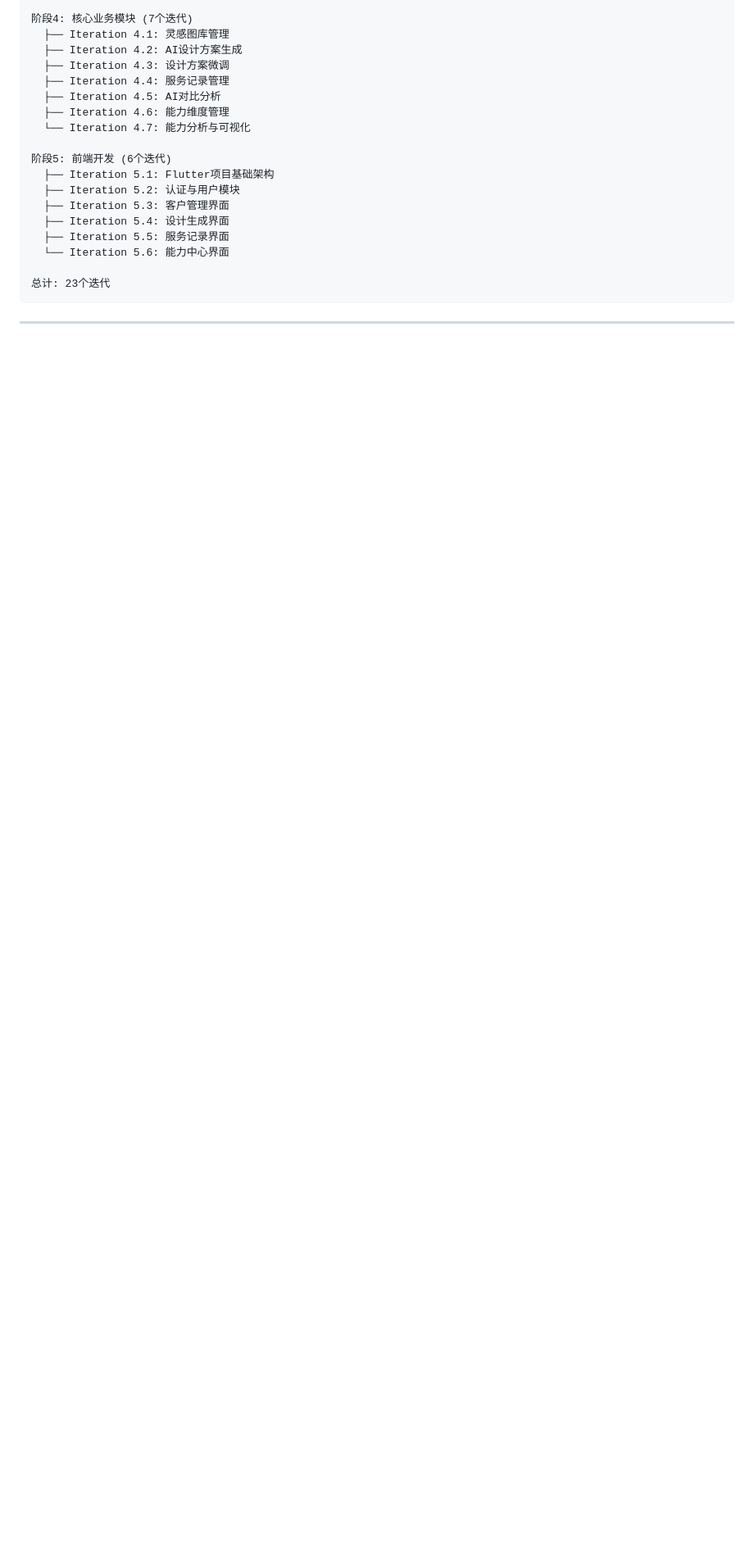
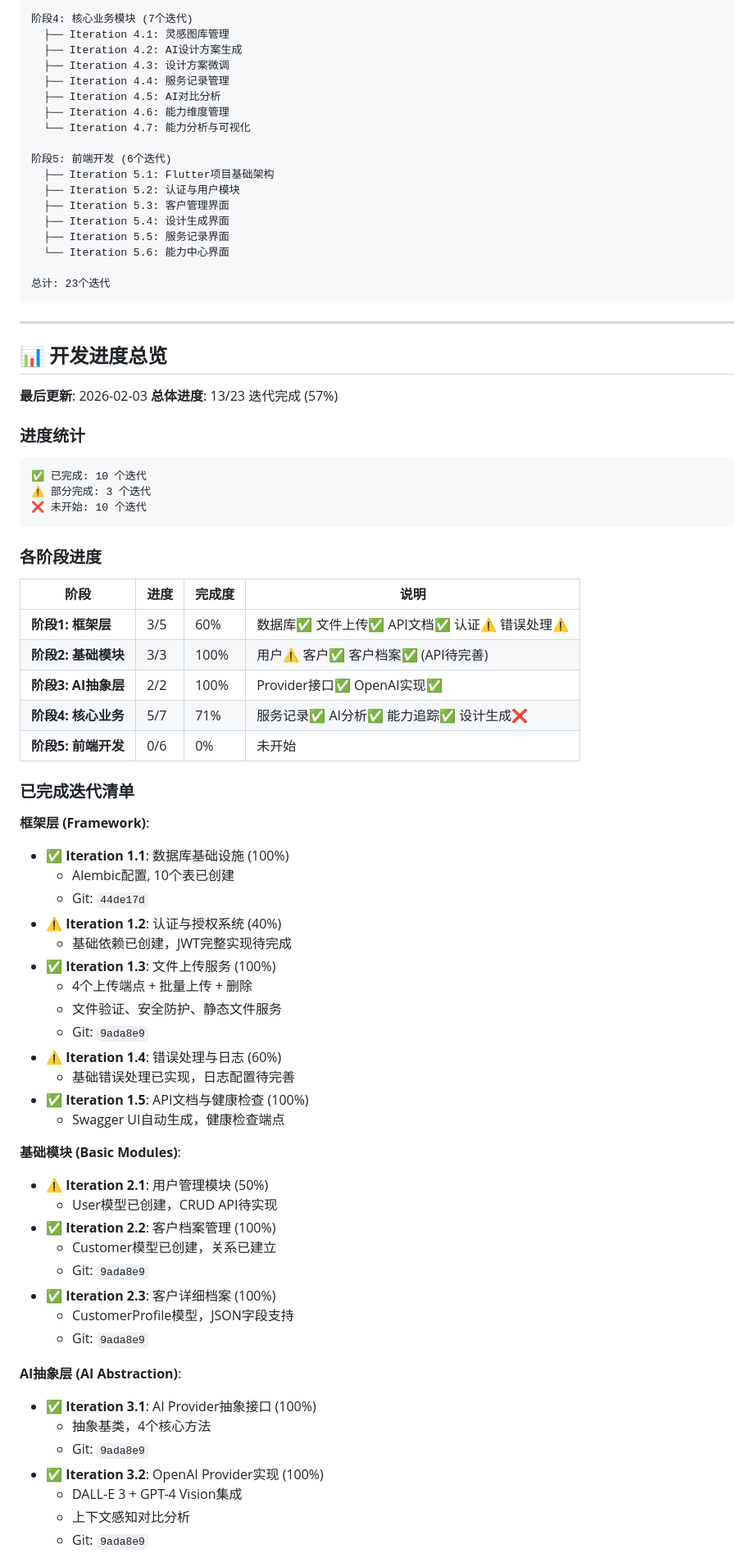
Before and after one commit to oranges0908/nail_technician, a Markdown page: docs/DEVELOPMENT_PLAN.md, the part around one of its changes. Shown at 82% size. Rendered like a GitHub page; blank space fills up the shorter version.

````diff
--- a/docs/DEVELOPMENT_PLAN.md
+++ b/docs/DEVELOPMENT_PLAN.md
@@ -55,3 +55,62 @@
 
 ---
 
+## 📊 开发进度总览
+
+**最后更新**: 2026-02-03
+**总体进度**: 13/23 迭代完成 (57%)
+
+### 进度统计
+
+```
+✅ 已完成: 10 个迭代
+⚠️ 部分完成: 3 个迭代
+❌ 未开始: 10 个迭代
+```
+
+### 各阶段进度
+
+| 阶段 | 进度 | 完成度 | 说明 |
+|------|------|--------|------|
+| **阶段1: 框架层** | 3/5 | 60% | 数据库✅ 文件上传✅ API文档✅ 认证⚠️ 错误处理⚠️ |
+| **阶段2: 基础模块** | 3/3 | 100% | 用户⚠️ 客户✅ 客户档案✅ (API待完善) |
+| **阶段3: AI抽象层** | 2/2 | 100% | Provider接口✅ OpenAI实现✅ |
+| **阶段4: 核心业务** | 5/7 | 71% | 服务记录✅ AI分析✅ 能力追踪✅ 设计生成❌ |
+| **阶段5: 前端开发** | 0/6 | 0% | 未开始 |
+
+### 已完成迭代清单
+
+**框架层 (Framework)**:
+- ✅ **Iteration 1.1**: 数据库基础设施 (100%)
+  - Alembic配置, 10个表已创建
+  - Git: `44de17d`
+- ⚠️ **Iteration 1.2**: 认证与授权系统 (40%)
+  - 基础依赖已创建，JWT完整实现待完成
+- ✅ **Iteration 1.3**: 文件上传服务 (100%)
+  - 4个上传端点 + 批量上传 + 删除
+  - 文件验证、安全防护、静态文件服务
+  - Git: `9ada8e9`
+- ⚠️ **Iteration 1.4**: 错误处理与日志 (60%)
+  - 基础错误处理已实现，日志配置待完善
+- ✅ **Iteration 1.5**: API文档与健康检查 (100%)
+  - Swagger UI自动生成，健康检查端点
+
+**基础模块 (Basic Modules)**:
+- ⚠️ **Iteration 2.1**: 用户管理模块 (50%)
+  - User模型已创建，CRUD API待实现
+- ✅ **Iteration 2.2**: 客户档案管理 (100%)
+  - Customer模型已创建，关系已建立
+  - Git: `9ada8e9`
+- ✅ **Iteration 2.3**: 客户详细档案 (100%)
+  - CustomerProfile模型，JSON字段支持
+  - Git: `9ada8e9`
+
+**AI抽象层 (AI Abstraction)**:
+- ✅ **Iteration 3.1**: AI Provider抽象接口 (100%)
+  - 抽象基类，4个核心方法
+  - Git: `9ada8e9`
+- ✅ **Iteration 3.2**: OpenAI Provider实现 (100%)
+  - DALL-E 3 + GPT-4 Vision集成
+  - 上下文感知对比分析
+  - Git: `9ada8e9`
+
````
Also changed, not shown: other parts of docs/DEVELOPMENT_PLAN.md (+103 -9 lines).
